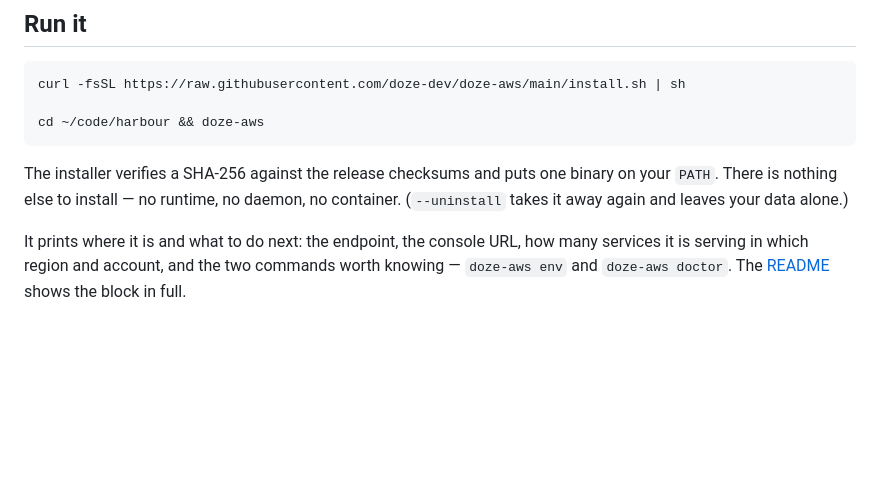
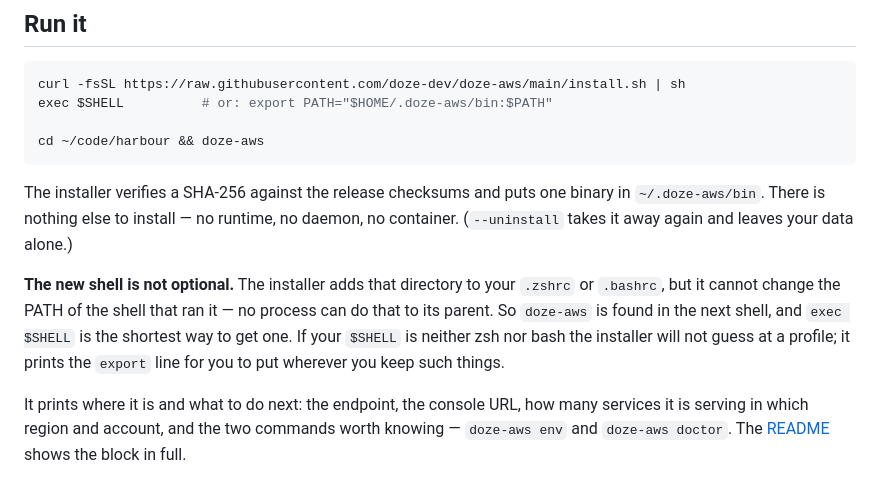
Before and after one commit to doze-dev/doze-aws, a Markdown page: docs/getting-started.md, the part around the change. Drawn GitHub-style; blank space fills up the shorter version.

Commit message:
The quickstart's two commands cannot work in one shell
Installing v1.0.0 from the published release on a machine that had never seen
doze-aws found this, which is the first thing every new user does:

  curl -fsSL .../install.sh | sh
  cd ~/code/harbour && doze-aws        # doze-aws: not found

install.sh is not at fault and is honest about it. It installs to
~/.doze-aws/bin, appends that directory to .zshrc or .bashrc, and prints "open
a new shell or run: export PATH=…". What it cannot do is change the PATH of the
shell that ran it — no process can do that to its parent. Verified both ways: a
new bash finds doze-aws, the invoking shell never does.

So the documentation was the wrong half. README showed the two commands in
sequence as though they worked, and getting-started.md said the installer "puts
one binary on your PATH", which overstates what any installer can do.

Both now show the step between them, and getting-started says where the binary
goes, that the new shell is not optional, and what happens when $SHELL is
neither zsh nor bash — the installer declines to guess at a profile and prints
the export line instead.

Verified by running the corrected quickstart verbatim in a clean
debian:stable-slim container against the published 1.0.0 artifact: on PATH,
version 1.0.0, starts, STS answers, S3 round-trips, console returns 200.

````diff
--- a/docs/getting-started.md
+++ b/docs/getting-started.md
@@ -8,14 +8,22 @@ both AWS SDK generations. No Docker, no JVM, no cloud.
 
 ```sh
 curl -fsSL https://raw.githubusercontent.com/doze-dev/doze-aws/main/install.sh | sh
+exec $SHELL          # or: export PATH="$HOME/.doze-aws/bin:$PATH"
 
 cd ~/code/harbour && doze-aws
 ```
 
 The installer verifies a SHA-256 against the release checksums and puts one
-binary on your `PATH`. There is nothing else to install — no runtime, no
+binary in `~/.doze-aws/bin`. There is nothing else to install — no runtime, no
 daemon, no container. (`--uninstall` takes it away again and leaves your data
 alone.)
+
+**The new shell is not optional.** The installer adds that directory to your
+`.zshrc` or `.bashrc`, but it cannot change the PATH of the shell that ran it —
+no process can do that to its parent. So `doze-aws` is found in the next shell,
+and `exec $SHELL` is the shortest way to get one. If your `$SHELL` is neither
+zsh nor bash the installer will not guess at a profile; it prints the `export`
+line for you to put wherever you keep such things.
 
 It prints where it is and what to do next: the endpoint, the console URL, how
 many services it is serving in which region and account, and the two commands
````
Also changed, not shown: README.md (+1 -0 lines).
